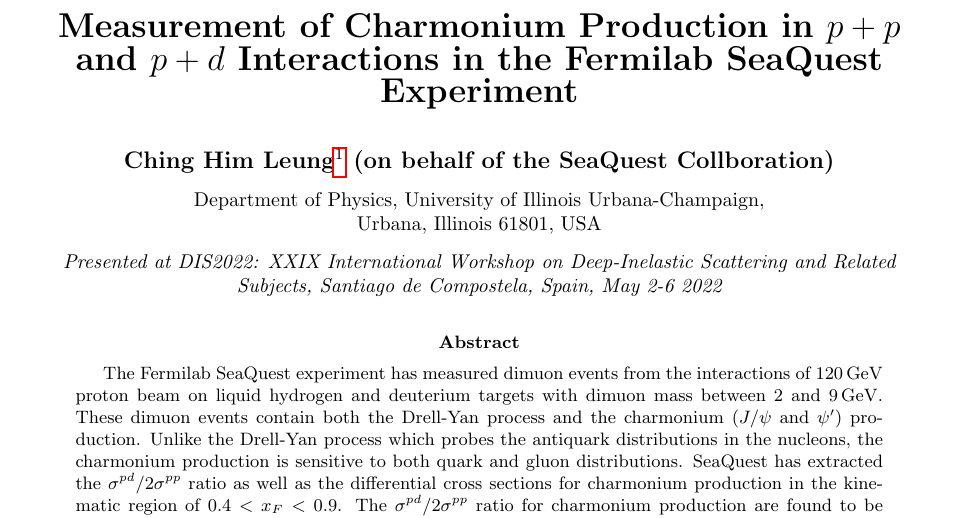
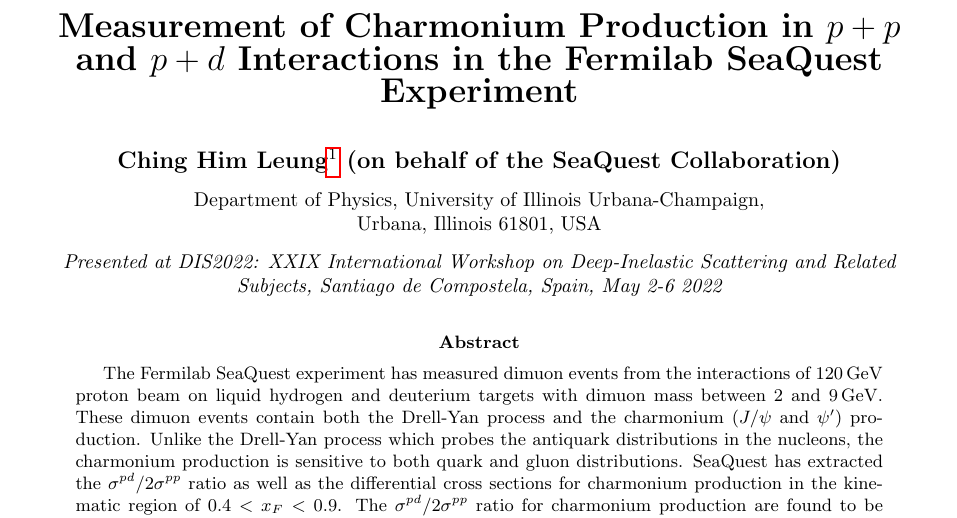
Before and after one commit to Hugo-Leung/DIS, a LaTeX paper (main.tex): part of page 1 of 5, cut so that both start at the same text. Compiled offline with pdfLaTeX.

Commit message:
fixed typo

```diff
--- a/main.tex
+++ b/main.tex
@@ -35,7 +35,7 @@
 
 		\bigskip
 
-		\large \bf Ching Him Leung\footnote{E-Mail: \href{mailto:chleung@illinois.edu}{chleung@illinois.edu}\\Work supported by NSF-2111046} (on behalf of the SeaQuest Collboration)}
+		\large \bf Ching Him Leung\footnote{E-Mail: \href{mailto:chleung@illinois.edu}{chleung@illinois.edu}\\Work supported by NSF-2111046} (on behalf of the SeaQuest Collaboration)}
 
 	\vspace*{2.5mm}
 
```
